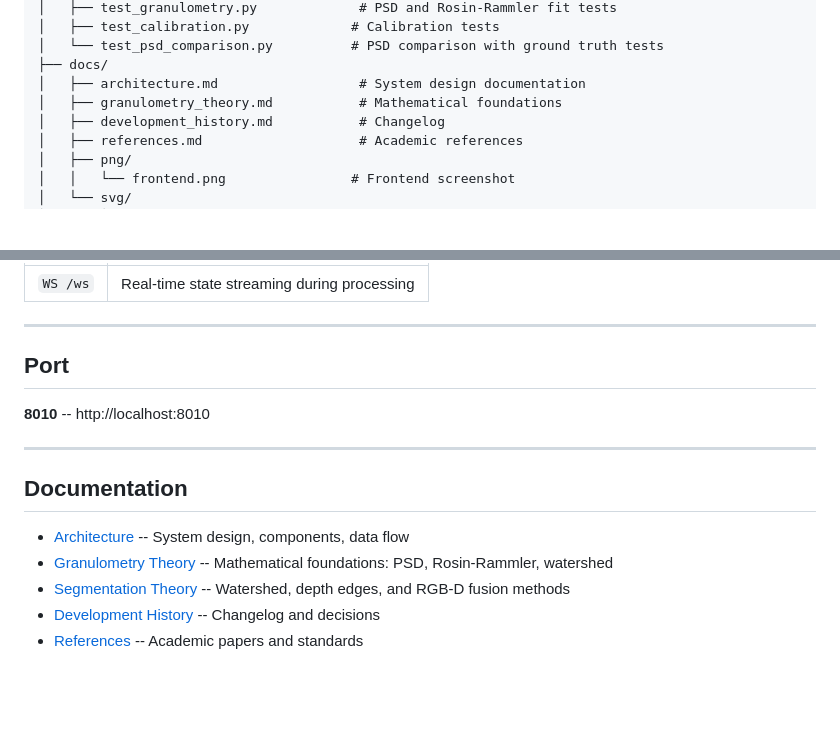
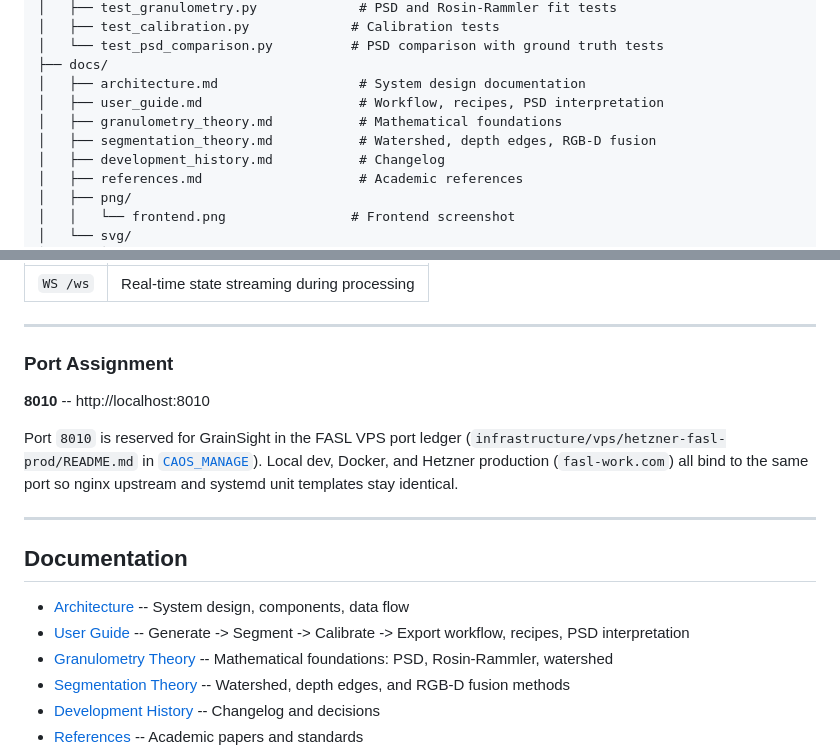
Before and after one commit to fsantibanezleal/FASL_3D_GrainSize, a Markdown page: README.md, 2 parts joined by grey strips. Drawn GitHub-style; blank space fills up the shorter version.

```diff
--- a/README.md
+++ b/README.md
@@ -209,7 +209,9 @@ FASL_3D_GrainSize/
 │   └── test_psd_comparison.py          # PSD comparison with ground truth tests
 ├── docs/
 │   ├── architecture.md                  # System design documentation
+│   ├── user_guide.md                    # Workflow, recipes, PSD interpretation
 │   ├── granulometry_theory.md           # Mathematical foundations
+│   ├── segmentation_theory.md           # Watershed, depth edges, RGB-D fusion
 │   ├── development_history.md           # Changelog
 │   ├── references.md                    # Academic references
 │   ├── png/
@@ -248,15 +250,22 @@ FASL_3D_GrainSize/
 
 ---
 
-## Port
+### Port Assignment
 
 **8010** -- http://localhost:8010
+
+Port `8010` is reserved for GrainSight in the FASL VPS port ledger
+(`infrastructure/vps/hetzner-fasl-prod/README.md` in
+[`CAOS_MANAGE`](https://github.com/fsantibanezleal/CAOS_MANAGE/blob/main/infrastructure/vps/hetzner-fasl-prod/README.md)).
+Local dev, Docker, and Hetzner production (`fasl-work.com`) all bind to the
+same port so nginx upstream and systemd unit templates stay identical.
 
 ---
 
 ## Documentation
 
 - [Architecture](docs/architecture.md) -- System design, components, data flow
+- [User Guide](docs/user_guide.md) -- Generate -> Segment -> Calibrate -> Export workflow, recipes, PSD interpretation
 - [Granulometry Theory](docs/granulometry_theory.md) -- Mathematical foundations: PSD, Rosin-Rammler, watershed
 - [Segmentation Theory](docs/segmentation_theory.md) -- Watershed, depth edges, and RGB-D fusion methods
 - [Development History](docs/development_history.md) -- Changelog and decisions
```
Also changed, not shown: docs/development_history.md (+14 -0 lines), docs/user_guide.md (added, +218 -0 lines).
